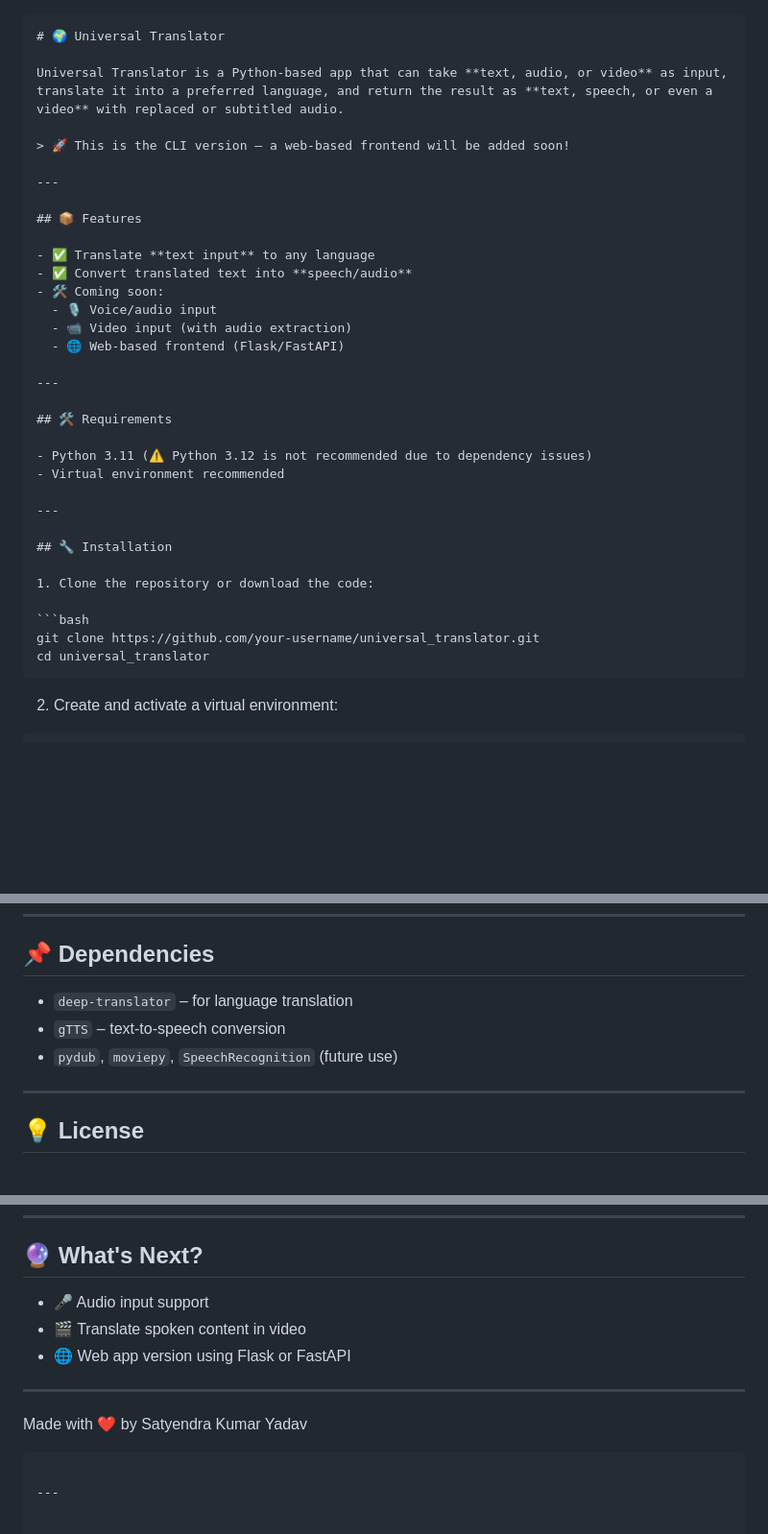
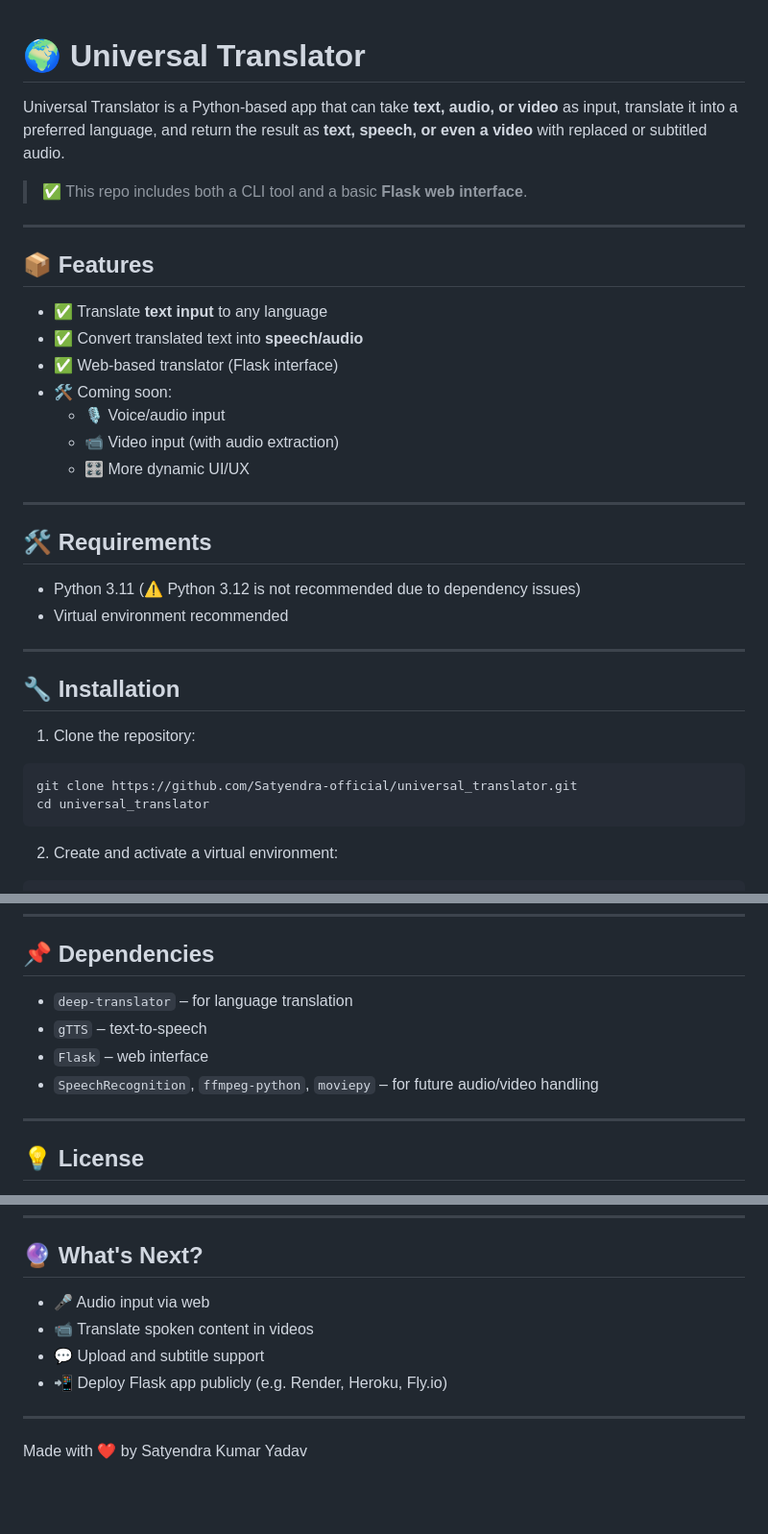
Before and after one commit to Satyendra-official/universal_translator, a Markdown page: README.md, 3 parts joined by grey strips. Shown at 96% size. Drawn GitHub-style; blank space fills up the shorter version.

`````diff
--- a/README.md
+++ b/README.md
@@ -1,9 +1,8 @@
-```markdown
 # 🌍 Universal Translator
 
 Universal Translator is a Python-based app that can take **text, audio, or video** as input, translate it into a preferred language, and return the result as **text, speech, or even a video** with replaced or subtitled audio.
 
-> 🚀 This is the CLI version — a web-based frontend will be added soon!
+> ✅ This repo includes both a CLI tool and a basic **Flask web interface**.
 
 ---
 
@@ -11,10 +10,11 @@ Universal Translator is a Python-based app that can take **text, audio, or video
 
 - ✅ Translate **text input** to any language
 - ✅ Convert translated text into **speech/audio**
+- ✅ Web-based translator (Flask interface)
 - 🛠️ Coming soon:
   - 🎙️ Voice/audio input
   - 📹 Video input (with audio extraction)
-  - 🌐 Web-based frontend (Flask/FastAPI)
+  - 🎛️ More dynamic UI/UX
 
 ---
 
@@ -27,12 +27,12 @@ Universal Translator is a Python-based app that can take **text, audio, or video
 
 ## 🔧 Installation
 
-1. Clone the repository or download the code:
+1. Clone the repository:
 
 ```bash
-git clone https://github.com/your-username/universal_translator.git
+git clone https://github.com/Satyendra-official/universal_translator.git
 cd universal_translator
-```
+````
 
 2. Create and activate a virtual environment:
 
@@ -125,9 +134,10 @@ Translated (es): Hola, ¿cómo estás?
 
 ## 📌 Dependencies
 
-- `deep-translator` – for language translation
-- `gTTS` – text-to-speech conversion
-- `pydub`, `moviepy`, `SpeechRecognition` (future use)
+* `deep-translator` – for language translation
+* `gTTS` – text-to-speech
+* `Flask` – web interface
+* `SpeechRecognition`, `ffmpeg-python`, `moviepy` – for future audio/video handling
 
 ---
 
@@ -145,13 +155,11 @@ Pull requests are welcome. For major changes, please open an issue first to disc
 
 ## 🔮 What's Next?
 
-- 🎤 Audio input support
-- 🎬 Translate spoken content in video
-- 🌐 Web app version using Flask or FastAPI
+* 🎤 Audio input via web
+* 📹 Translate spoken content in videos
+* 💬 Upload and subtitle support
+* 📲 Deploy Flask app publicly (e.g. Render, Heroku, Fly.io)
 
 ---
 
 Made with ❤️ by Satyendra Kumar Yadav
-```
-
----
`````
Also changed, not shown: other parts of README.md (+41 -32 lines).
